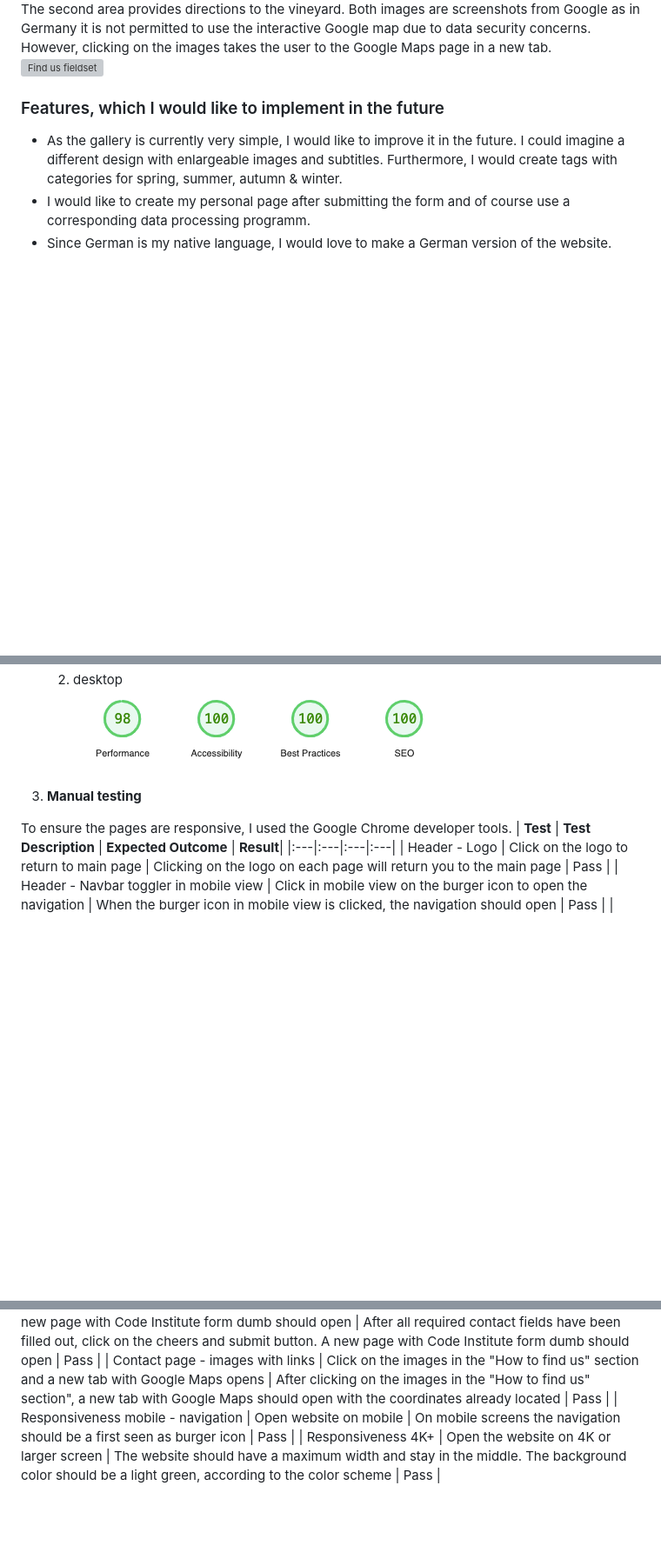
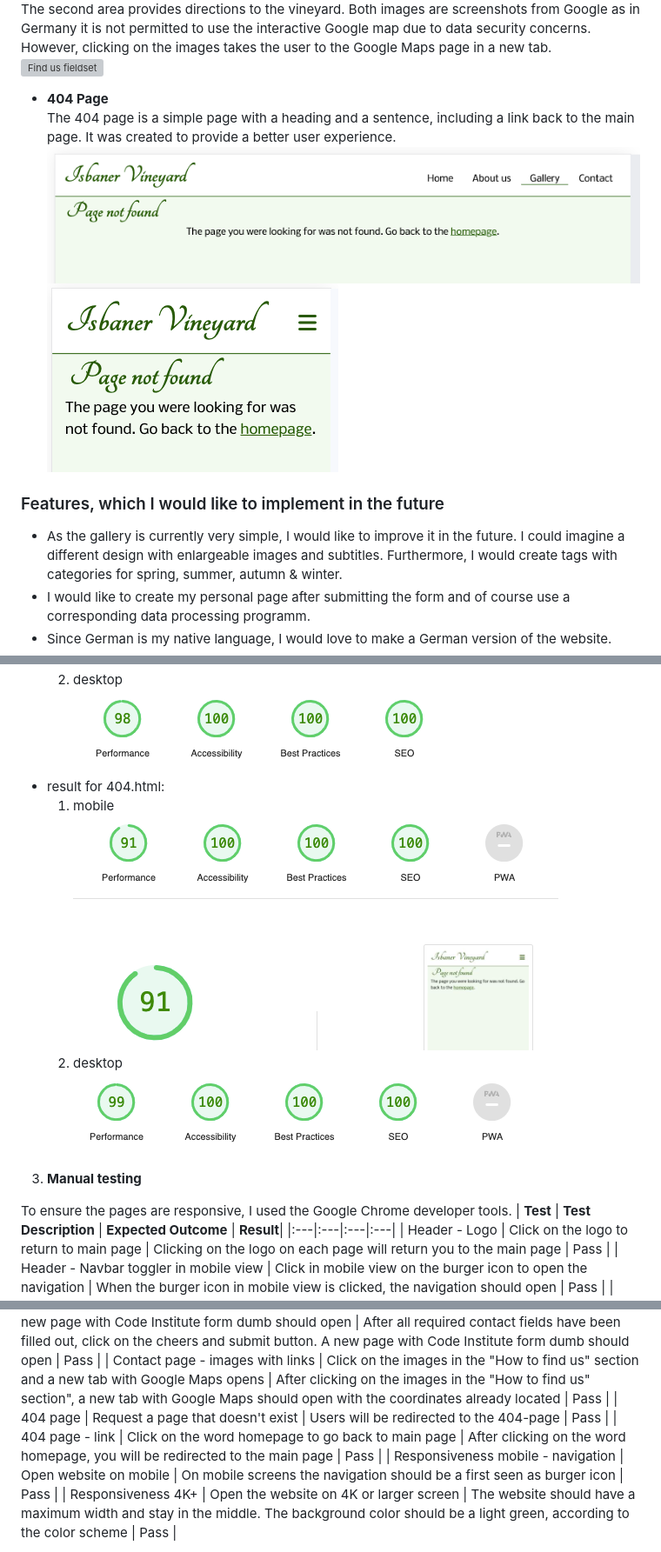
Before and after one commit to queenisabaer/isbaner-vineyard, a Markdown page: README.md, 3 parts joined by grey strips. Shown: that part at 87% size. Rendered like a GitHub page; pictures changed too: documentation/readme/404-page-desktop.png (added), documentation/readme/404-page-mobile.png (added), documentation/readme/lighthouse-404-desktop.png (added); blank space fills up the shorter version; grey boxes are pictures that could not be loaded.

Commit message:
Add information about 404 to readme

```diff
--- a/README.md
+++ b/README.md
@@ -123,6 +123,11 @@ The contact page contains two areas. The first offers a contact form that users
 The second area provides directions to the vineyard. Both images are screenshots from Google as in Germany it is not permitted to use the interactive Google map due to data security concerns. However, clicking on the images takes the user to the Google Maps page in a new tab. <br>
 ![Find us fieldset](documentation/readme/find-us-fieldset.png)
 
+- **404 Page**<br>
+The 404 page is a simple page with a heading and a sentence, including a link back to the main page. It was created to provide a better user experience. <br>
+![404 page on desktop](documentation/readme/404-page-desktop.png)<br>
+![404 page on desktop](documentation/readme/404-page-mobile.png)<br>
+
 ### Features, which I would like to implement in the future
 
 - As the gallery is currently very simple, I would like to improve it in the future. I could imagine a different design with enlargeable images and subtitles. Furthermore, I would create tags with categories for spring, summer, autumn & winter.
@@ -209,7 +216,12 @@ I also checked all pages in the validator via text-input, and likewise no errors
   1. mobile<br>
   ![Lighthouse report for contact page on mobile screens](documentation/readme/lighthouse-contact-mobile.png)<br>
   2. desktop<br>
-  ![Lighthouse report for contact page on desktop](documentation/readme/lighthouse-contact.png)
+  ![Lighthouse report for contact page on desktop](documentation/readme/lighthouse-contact.png)<br>
+- result for 404.html:<br>
+  1. mobile<br>
+  ![Lighthouse report for 404 page on mobile screens](documentation/readme/lighthouse-404-mobile.png)<br>
+  2. desktop<br>
+  ![Lighthouse report for 404 page on desktop](documentation/readme/lighthouse-404-desktop.png)<br>
 
 3. **Manual testing** <br>
 
@@ -233,6 +245,8 @@ To ensure the pages are responsive, I used the Google Chrome developer tools.
 | Contact page - form, wrong email input | Try to submit form without an actual email address in input field email | Form is not submitted and user is asked to enter a valid email address | Pass |
 | Contact page - form submission | Click on the "cheers and submit" button. A new page with Code Institute form dumb should open | After all required contact fields have been filled out, click on the cheers and submit button. A new page with Code Institute form dumb should open | Pass |
 | Contact page - images with links | Click on the images in the "How to find us" section and a new tab with Google Maps opens | After clicking on the images in the "How to find us" section", a new tab with Google Maps should open with the coordinates already located | Pass |
+| 404 page | Request a page that doesn't exist | Users will be redirected to the 404-page | Pass |
+| 404 page - link | Click on the word homepage to go back to main page | After clicking on the word homepage, you will be redirected to the main page | Pass |
 | Responsiveness mobile - navigation | Open website on mobile | On mobile screens the navigation should be a first seen as burger icon | Pass |
 | Responsiveness 4K+ | Open the website on 4K or larger screen | The website should have a maximum width and stay in the middle. The background color should be a light green, according to the color scheme | Pass |
 
```
Also changed, not shown: other parts of README.md (+2 -0 lines), documentation/readme/html-validator-404.png (added), 1 other file.
